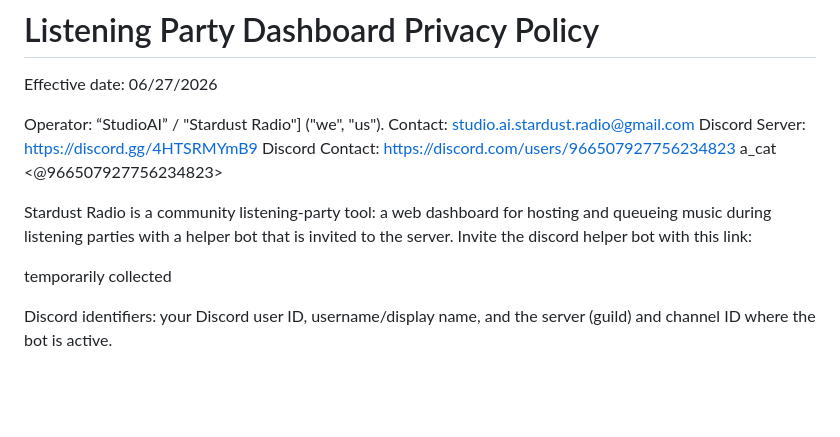
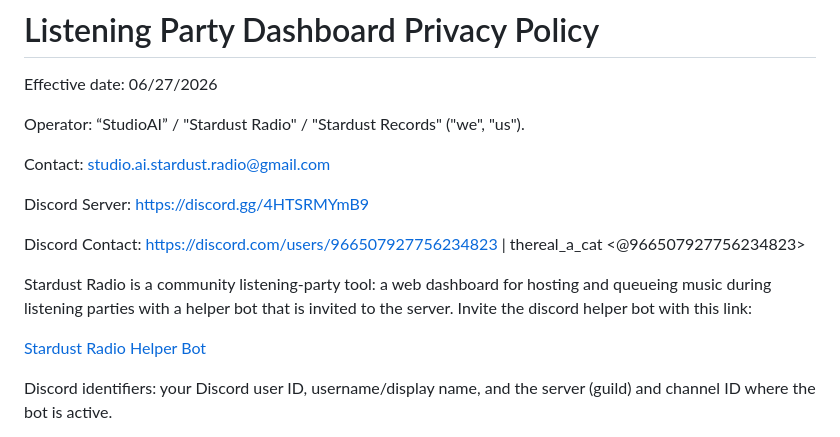
Before and after one commit to merciless-artist/stardust-radio.org, a Markdown page: Docs/PrivacyPolicy.md, the part around the change. Drawn GitHub-style; blank space fills up the shorter version.

Commit message:
Update Privacy Policy with new operator details

```diff
--- a/Docs/PrivacyPolicy.md
+++ b/Docs/PrivacyPolicy.md
@@ -5,15 +5,17 @@ https://discord.gg/uezE5aKsbR
 
 Effective date: 06/27/2026
 
-Operator: “StudioAI” / "Stardust Radio"] ("we", "us").
+Operator: “StudioAI” / "Stardust Radio" / "Stardust Records" ("we", "us").
+
 Contact: studio.ai.stardust.radio@gmail.com
+
 Discord Server: https://discord.gg/4HTSRMYmB9
-Discord Contact: https://discord.com/users/966507927756234823
-a_cat <@966507927756234823>
+
+Discord Contact: https://discord.com/users/966507927756234823 | thereal_a_cat <@966507927756234823>
 
 Stardust Radio is a community listening-party tool: a web dashboard for hosting and queueing music during listening parties with a helper bot that is invited to the server. Invite the discord helper bot with this link:
 
-temporarily collected
+[Stardust Radio Helper Bot](https://discord.com/oauth2/authorize?client_id=1503047790496977067)
 
 Discord identifiers: your Discord user ID, username/display name, and the server (guild) and channel ID where the bot is active.
 
```
